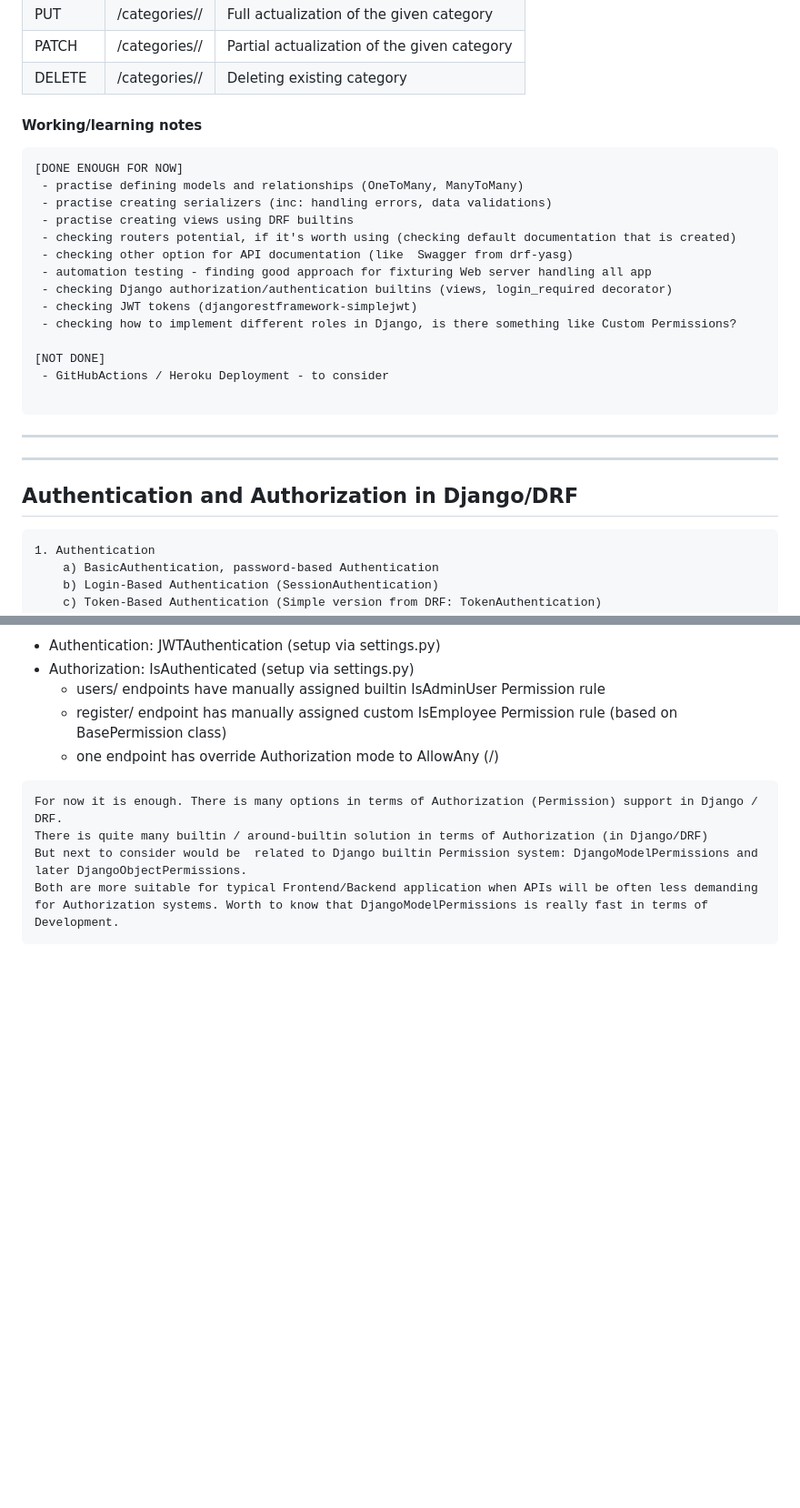
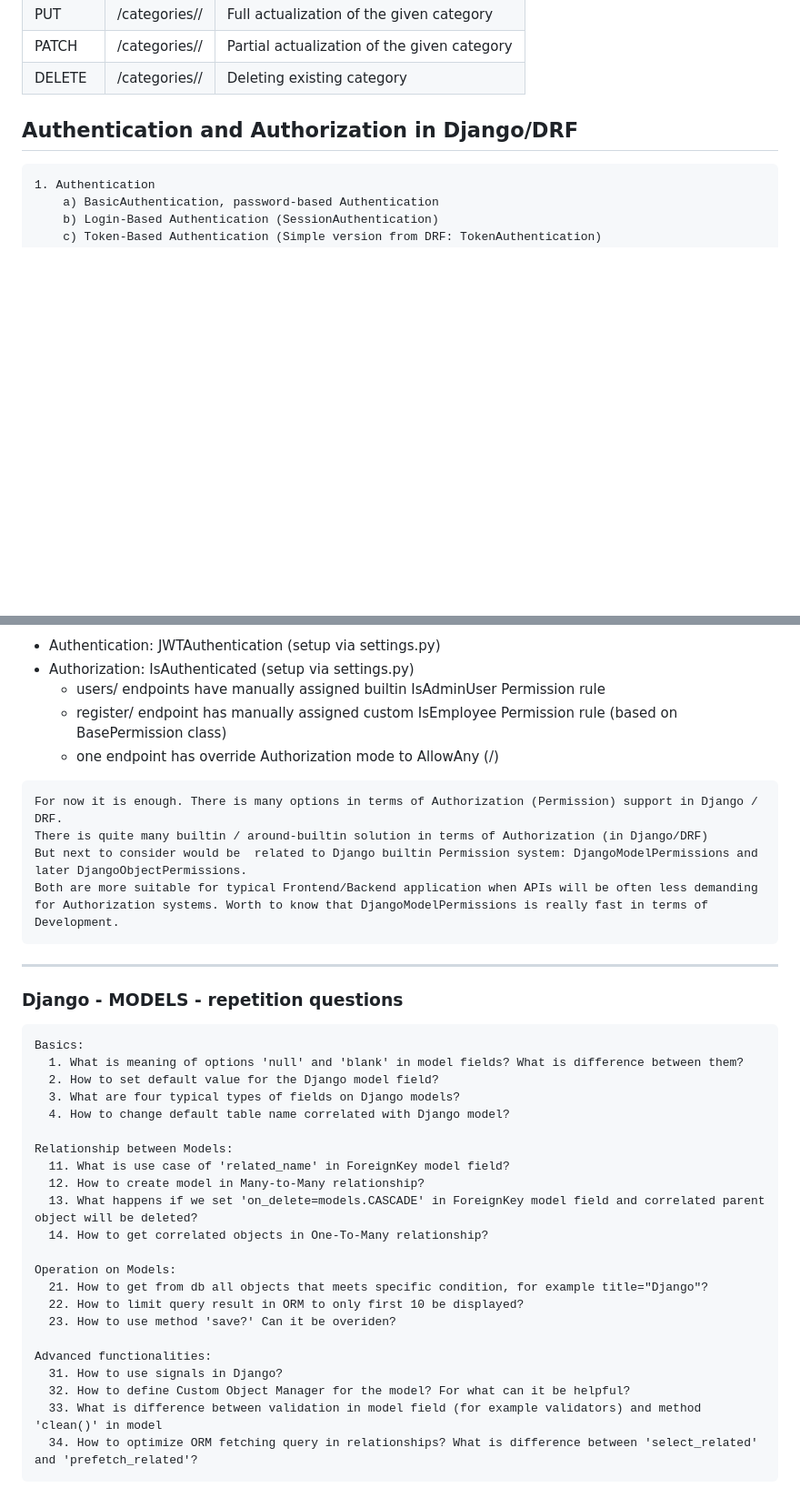
Before and after one commit to DanielPalacz/LibraryAPI, a Markdown page: README.md, 2 parts joined by grey strips. Shown at 91% size. Rendered like a GitHub page; blank space fills up the shorter version.

Commit message:
updates README.md, adds repetion question from Django Models

````diff
--- a/README.md
+++ b/README.md
@@ -236,27 +242,6 @@ What was needed?
 
 
 
-#### Working/learning notes
-
-```
-[DONE ENOUGH FOR NOW]
- - practise defining models and relationships (OneToMany, ManyToMany)
- - practise creating serializers (inc: handling errors, data validations)
- - practise creating views using DRF builtins
- - checking routers potential, if it's worth using (checking default documentation that is created)
- - checking other option for API documentation (like  Swagger from drf-yasg)
- - automation testing - finding good approach for fixturing Web server handling all app
- - checking Django authorization/authentication builtins (views, login_required decorator)
- - checking JWT tokens (djangorestframework-simplejwt)
- - checking how to implement different roles in Django, is there something like Custom Permissions?
-
-[NOT DONE]
- - GitHubActions / Heroku Deployment - to consider
-
-```
-
----
----
 
 ## Authentication and Authorization in Django/DRF
 ```
@@ -353,3 +338,32 @@ There is quite many builtin / around-builtin solution in terms of Authorization
 But next to consider would be  related to Django builtin Permission system: DjangoModelPermissions and later DjangoObjectPermissions.
 Both are more suitable for typical Frontend/Backend application when APIs will be often less demanding for Authorization systems. Worth to know that DjangoModelPermissions is really fast in terms of Development.
 ```
+
+---
+
+
+### Django - MODELS - repetition questions
+```
+Basics:
+  1. What is meaning of options 'null' and 'blank' in model fields? What is difference between them?
+  2. How to set default value for the Django model field?
+  3. What are four typical types of fields on Django models?
+  4. How to change default table name correlated with Django model?
+
+Relationship between Models:
+  11. What is use case of 'related_name' in ForeignKey model field?
+  12. How to create model in Many-to-Many relationship?
+  13. What happens if we set 'on_delete=models.CASCADE' in ForeignKey model field and correlated parent object will be deleted?
+  14. How to get correlated objects in One-To-Many relationship?
+
+Operation on Models:
+  21. How to get from db all objects that meets specific condition, for example title="Django"?
+  22. How to limit query result in ORM to only first 10 be displayed?
+  23. How to use method 'save?' Can it be overiden?
+
+Advanced functionalities:
+  31. How to use signals in Django?
+  32. How to define Custom Object Manager for the model? For what can it be helpful?
+  33. What is difference between validation in model field (for example validators) and method 'clean()' in model
+  34. How to optimize ORM fetching query in relationships? What is difference between 'select_related' and 'prefetch_related'?
+```
````
Also changed, not shown: other parts of README.md (+34 -28 lines).
